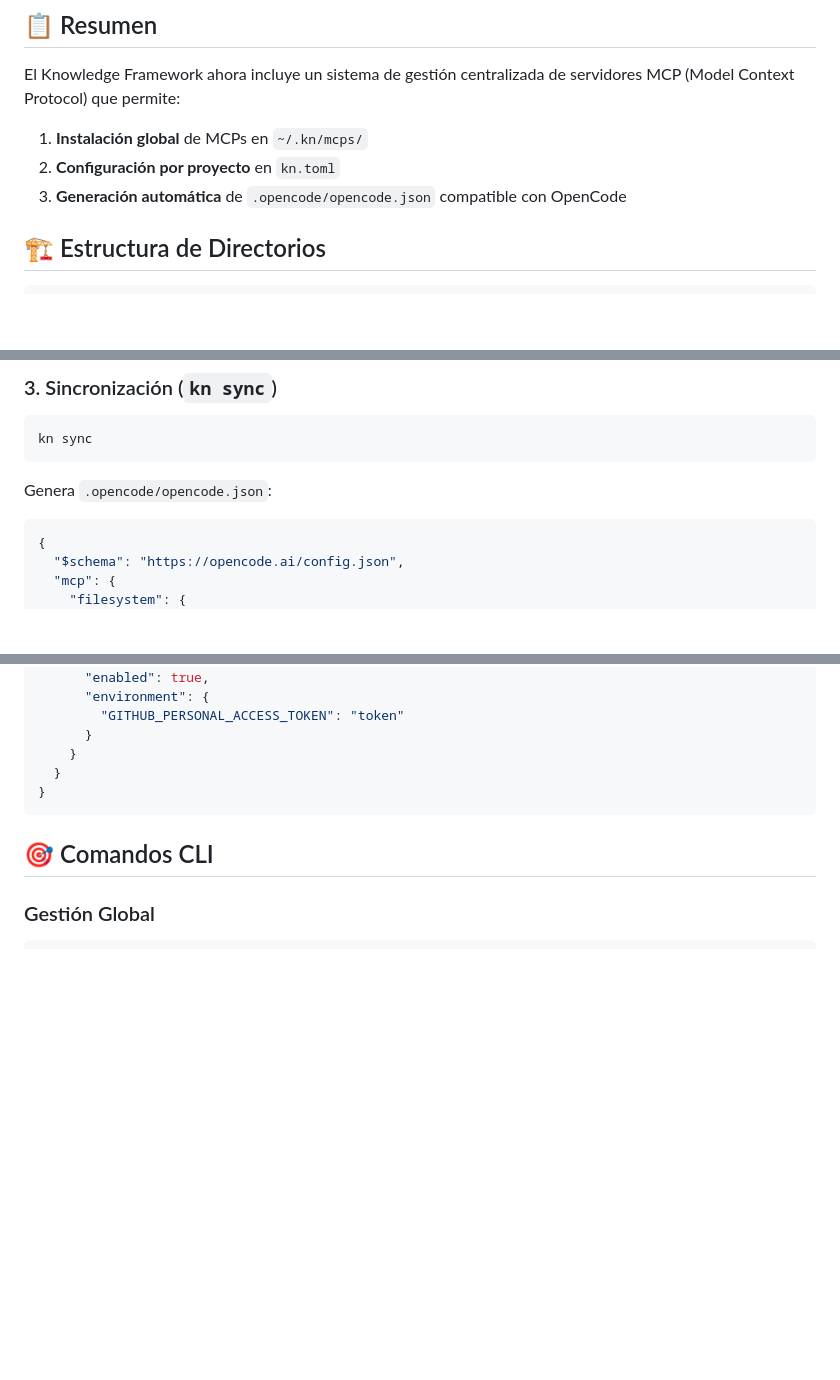
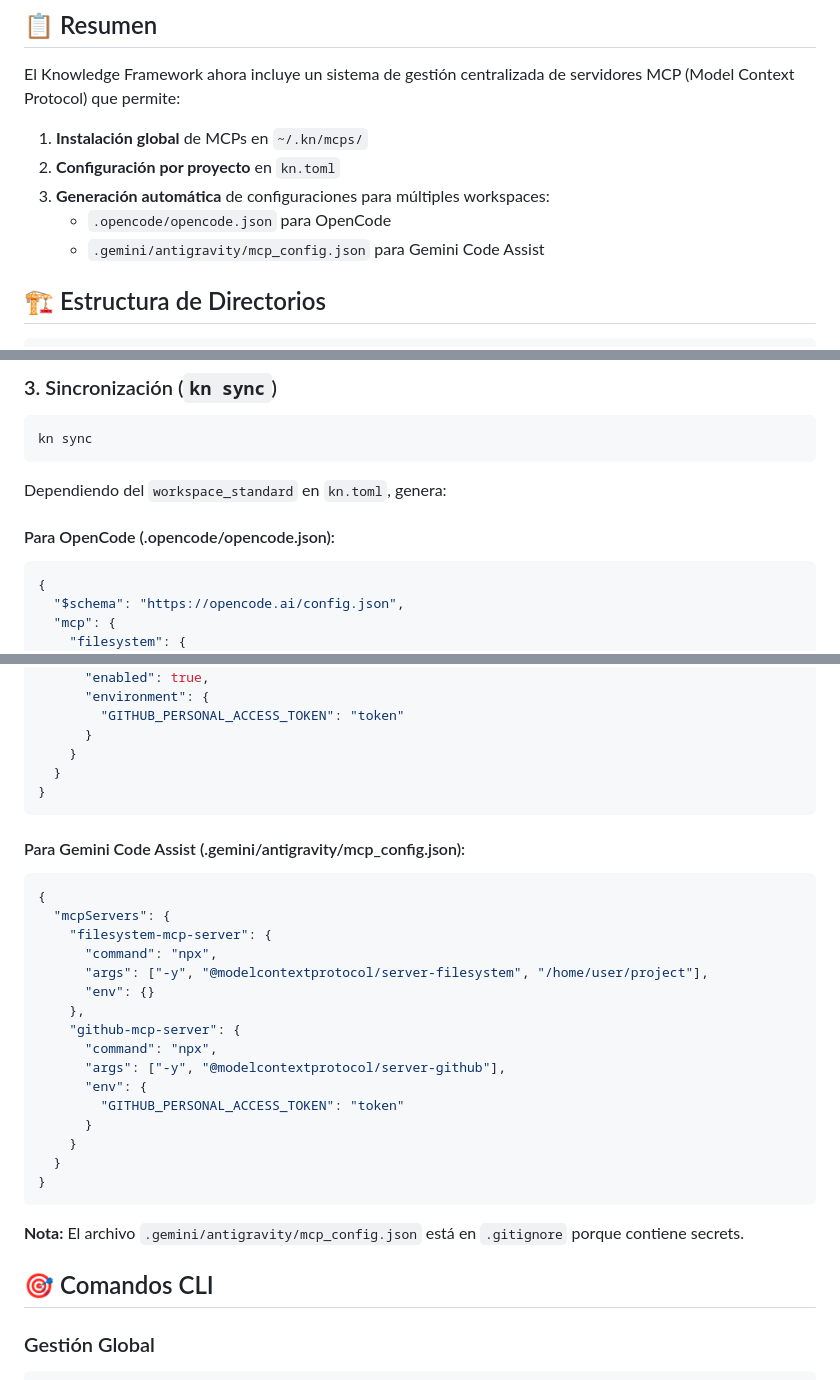
Before and after one commit to kobogithub/knowledge, a Markdown page: docs/MCP_ARCHITECTURE.md, 3 parts joined by grey strips. Drawn GitHub-style; blank space fills up the shorter version.

````diff
--- a/docs/MCP_ARCHITECTURE.md
+++ b/docs/MCP_ARCHITECTURE.md
@@ -6,7 +6,9 @@ El Knowledge Framework ahora incluye un sistema de gestión centralizada de serv
 
 1. **Instalación global** de MCPs en `~/.kn/mcps/`
 2. **Configuración por proyecto** en `kn.toml`
-3. **Generación automática** de `.opencode/opencode.json` compatible con OpenCode
+3. **Generación automática** de configuraciones para múltiples workspaces:
+   - `.opencode/opencode.json` para OpenCode
+   - `.gemini/antigravity/mcp_config.json` para Gemini Code Assist
 
 ## 🏗️ Estructura de Directorios
 
@@ -89,7 +91,9 @@ enabled = true  # Puede deshabilitarse
 kn sync
 ```
 
-Genera `.opencode/opencode.json`:
+Dependiendo del `workspace_standard` en `kn.toml`, genera:
+
+#### Para OpenCode (.opencode/opencode.json):
 
 ```json
 {
@@ -111,6 +115,29 @@ Genera `.opencode/opencode.json`:
   }
 }
 ```
+
+#### Para Gemini Code Assist (.gemini/antigravity/mcp_config.json):
+
+```json
+{
+  "mcpServers": {
+    "filesystem-mcp-server": {
+      "command": "npx",
+      "args": ["-y", "@modelcontextprotocol/server-filesystem", "/home/user/project"],
+      "env": {}
+    },
+    "github-mcp-server": {
+      "command": "npx",
+      "args": ["-y", "@modelcontextprotocol/server-github"],
+      "env": {
+        "GITHUB_PERSONAL_ACCESS_TOKEN": "token"
+      }
+    }
+  }
+}
+```
+
+**Nota:** El archivo `.gemini/antigravity/mcp_config.json` está en `.gitignore` porque contiene secrets.
 
 ## 🎯 Comandos CLI
 
````
Also changed, not shown: docs/GEMINI_MCP_CONFIG.md (added, +291 -0 lines).
